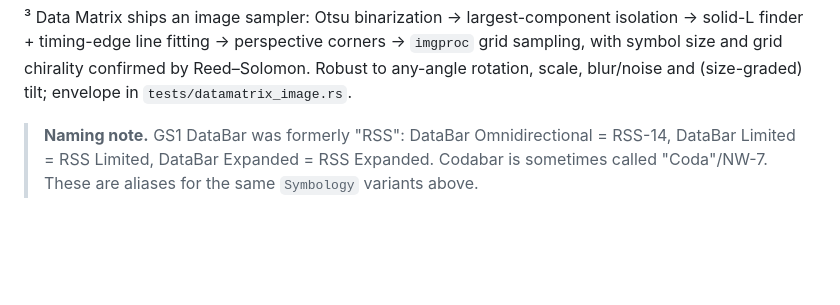
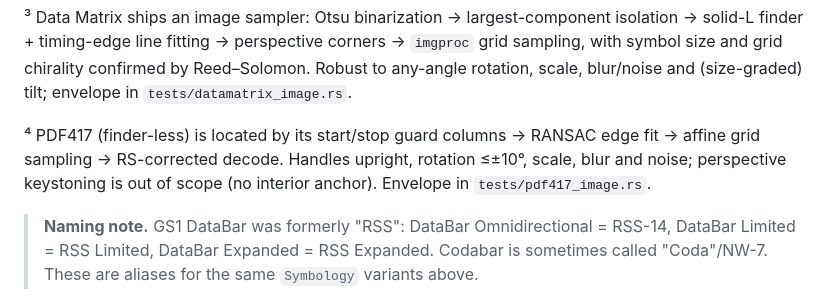
Before and after one commit to KarpelesLab/anydcode, a Markdown page: README.md, the part around one of its changes. GitHub-like rendering; blank space fills up the shorter version.

Commit message:
PDF417 image sampler: README detect status + footnote

```diff
--- a/README.md
+++ b/README.md
@@ -82,6 +82,11 @@ DataBar (finder-pattern based) and Pharmacode need dedicated samplers.
 sampling, with symbol size and grid chirality confirmed by Reed–Solomon. Robust to
 any-angle rotation, scale, blur/noise and (size-graded) tilt; envelope in
 `tests/datamatrix_image.rs`.
+
+⁴ PDF417 (finder-less) is located by its start/stop guard columns → RANSAC edge fit →
+affine grid sampling → RS-corrected decode. Handles upright, rotation ≤±10°, scale,
+blur and noise; perspective keystoning is out of scope (no interior anchor). Envelope
+in `tests/pdf417_image.rs`.
 
 > **Naming note.** GS1 DataBar was formerly "RSS": DataBar Omnidirectional = RSS-14,
 > DataBar Limited = RSS Limited, DataBar Expanded = RSS Expanded. Codabar is sometimes
```
Also changed, not shown: other parts of README.md (+1 -1 lines).
